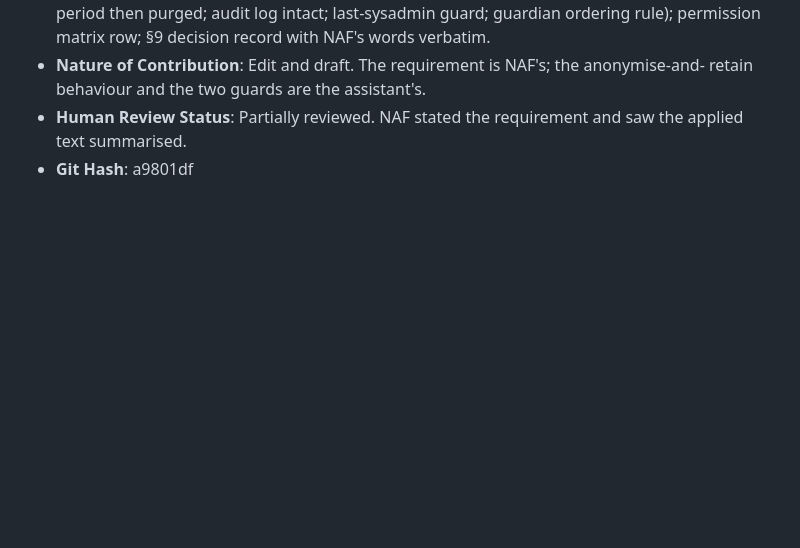
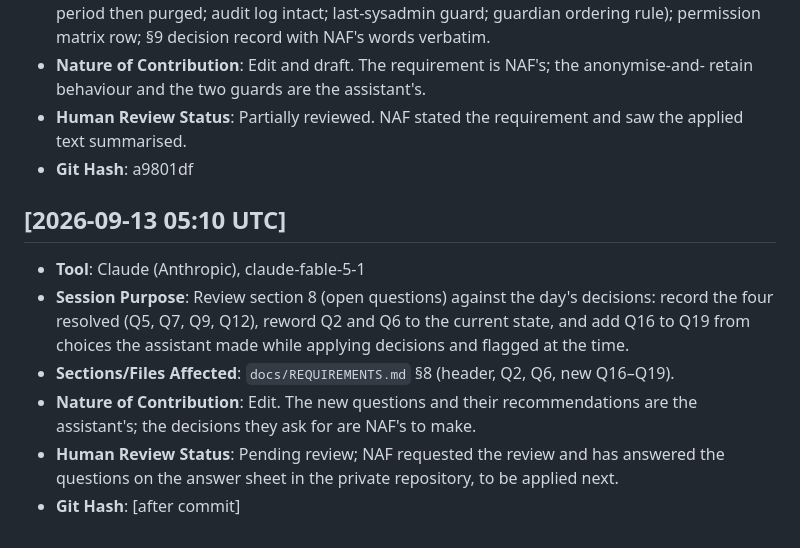
Before and after one commit to w3usr/ARCOps, a Markdown page: ai/ai_usage_log.md, the part around the change. GitHub-like rendering; blank space fills up the shorter version.

```diff
--- a/ai/ai_usage_log.md
+++ b/ai/ai_usage_log.md
@@ -426,3 +426,15 @@ carries the actual running model ID.
 - **Human Review Status**: Partially reviewed. NAF stated the requirement and saw the applied
   text summarised.
 - **Git Hash**: a9801df
+
+## [2026-09-13 05:10 UTC]
+- **Tool**: Claude (Anthropic), claude-fable-5-1
+- **Session Purpose**: Review section 8 (open questions) against the day's decisions: record
+  the four resolved (Q5, Q7, Q9, Q12), reword Q2 and Q6 to the current state, and add Q16 to
+  Q19 from choices the assistant made while applying decisions and flagged at the time.
+- **Sections/Files Affected**: `docs/REQUIREMENTS.md` §8 (header, Q2, Q6, new Q16–Q19).
+- **Nature of Contribution**: Edit. The new questions and their recommendations are the
+  assistant's; the decisions they ask for are NAF's to make.
+- **Human Review Status**: Pending review; NAF requested the review and has answered the
+  questions on the answer sheet in the private repository, to be applied next.
+- **Git Hash**: [after commit]
```
Also changed, not shown: docs/REQUIREMENTS.md (+31 -5 lines).
